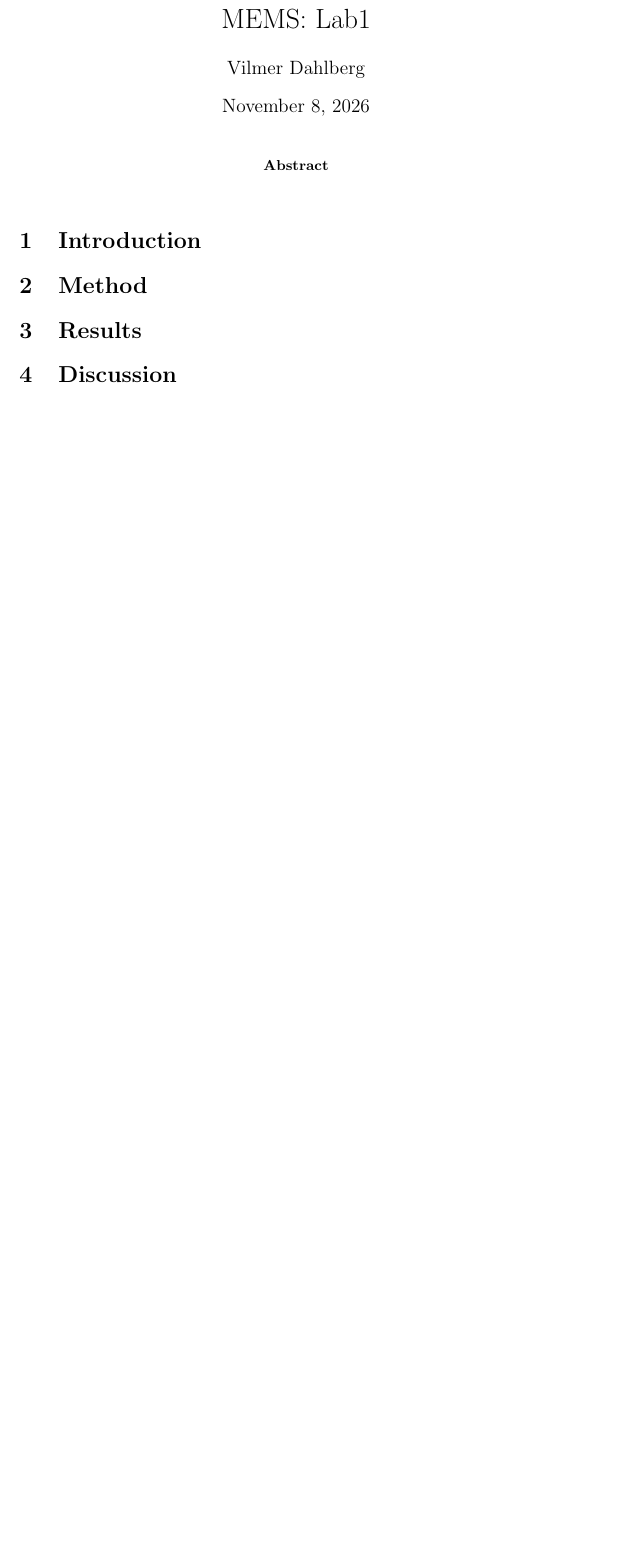
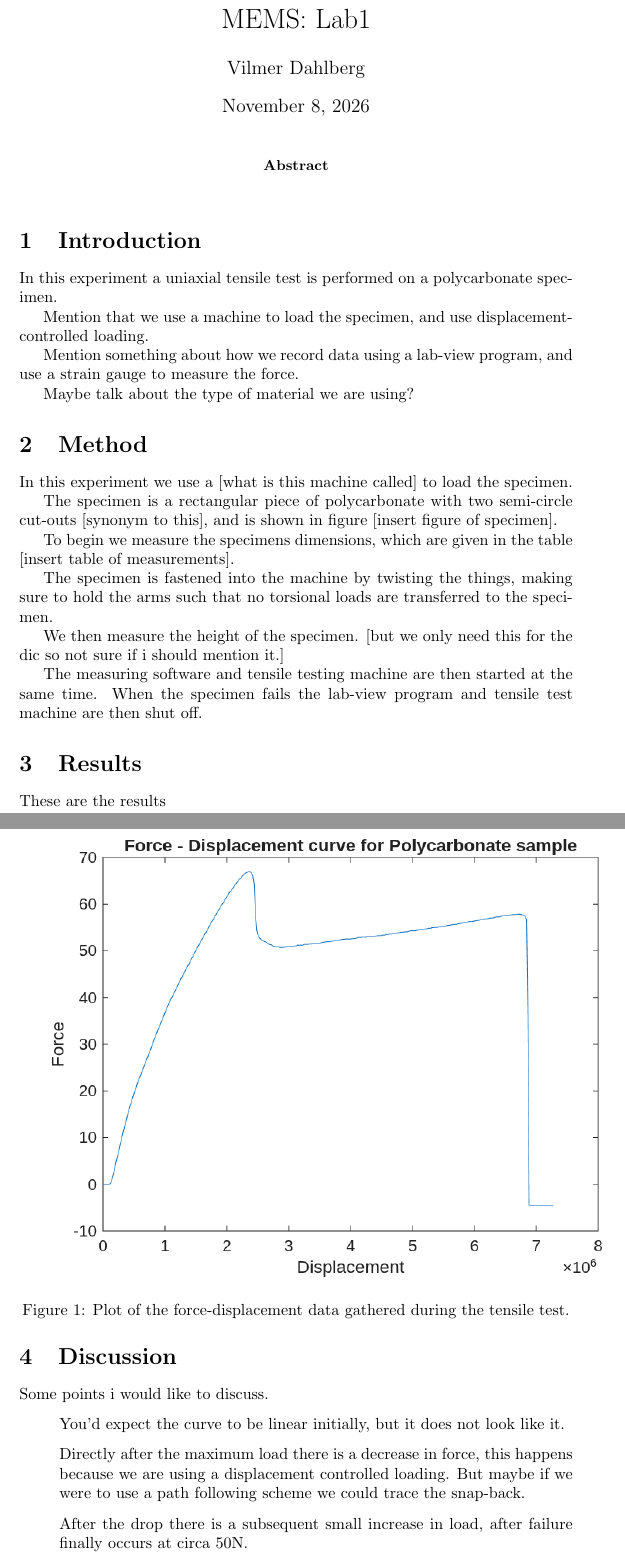
Before and after one commit to VilmerD/MEMS, a LaTeX paper (experiment1/manuscripts/main.tex): part of the page before the commit and two parts of pages 1 and 2 of 3 after it, the two joined at a grey line, cut so that both start at the same text, the shorter picture padded with empty space. Compiled offline with pdfLaTeX.

Commit message:
working on experiment 1 manuscript.

```diff
--- a/experiment1/manuscripts/main.tex
+++ b/experiment1/manuscripts/main.tex
@@ -1,4 +1,12 @@
 \documentclass[]{article}
+
+%packages
+\usepackage{graphicx}
+\usepackage{float}
+\usepackage{sansmath}
+\usepackage{amsmath, amssymb, amsfonts}
+
+\graphicspath{{../results/}}
 
 %opening
 \title{MEMS: Lab1}
@@ -13,9 +21,42 @@
 \end{abstract}
 
 \section{Introduction}
+In this experiment a uniaxial tensile test is performed on a polycarbonate specimen.
+
+Mention that we use a machine to load the specimen, and use displacement-controlled loading.
+
+Mention something about how we record data using a lab-view program, and use a strain gauge to measure the force.
+
+Maybe talk about the type of material we are using?
 
 \section{Method}
+In this experiment we use a [what is this machine called] to load the specimen.
+
+The specimen is a rectangular piece of polycarbonate with two semi-circle cut-outs [synonym to this], and is shown in figure [insert figure of specimen].
+
+To begin we measure the specimens dimensions, which are given in the table [insert table of measurements].
+
+The specimen is fastened into the machine by twisting the things, making sure to hold the arms such that no torsional loads are transferred to the specimen.
+
+We then measure the height of the specimen. [but we only need this for the dic so not sure if i should mention it.]
+
+The measuring software and tensile testing machine are then started at the same time. When the specimen fails the lab-view program and tensile test machine are then shut off.
 
 \section{Results}
 
+These are the results
+\begin{figure}[t]
+	\centering
+	\includegraphics[width=14cm]{force_displacement.png}
+	\caption{Plot of the force-displacement data gathered during the tensile test.}
+	\label{fig:force_displacement}
+\end{figure}
+
+
 \section{Discussion}
+Some points i would like to discuss.
+\begin{itemize}
+	\item[] You'd expect the curve to be linear initially, but it does not look like it.
+	\item[] Directly after the maximum load there is a decrease in force, this happens because we are using a displacement controlled loading. But maybe if we were to use a path following scheme we could trace the snap-back.
+	\item[] After the drop there is a subsequent small increase in load, after failure finally occurs at circa 50N.
+	\item[] What i personally find interesting is that we see no hysteresis, which is maybe what you would expect from polycarbonate.
```
Also changed, not shown: experiment1/manuscripts/main.pdf, experiment1/results/force_displacement.png (added), experiment1/manuscripts/main.tex (4 more changed lines), 1 other file.
